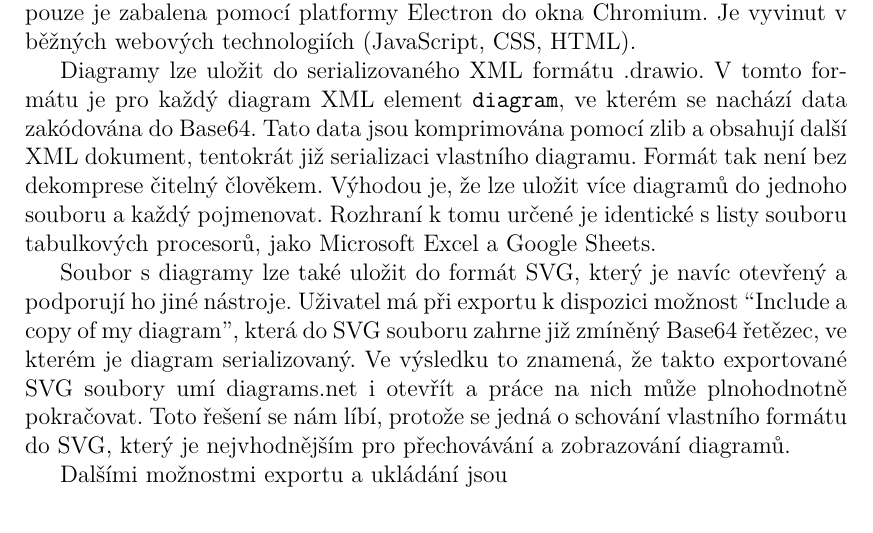
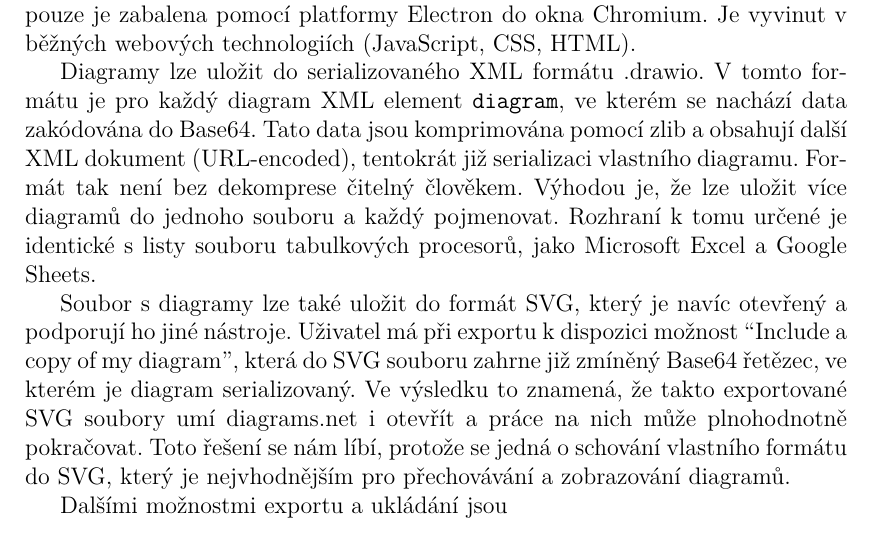
Before and after one commit to sorashi/schemcat, a LaTeX thesis (text/cs/prace.tex, which reads text/cs/kap01.tex): part of page 5 of 13, cut so that both start at the same text. Compiled offline with pdfLaTeX.

Commit message:
Add note

```diff
--- a/text/cs/kap01.tex
+++ b/text/cs/kap01.tex
@@ -85,10 +85,11 @@ vyvinut v běžných we\-bo\-vých tech\-no\-lo\-gi\-ích (Java\-Script, CSS, HT
 Diagramy lze uložit do serializovaného XML formátu .drawio. V tomto formátu je
 pro každý diagram XML element \texttt{diagram}, ve kterém se nachází data
 zakódována do Base64. Tato data jsou komprimována pomocí zlib a obsahují další
-XML dokument, tentokrát již serializaci vlastního diagramu. Formát tak není bez
-dekomprese čitelný člověkem. Výhodou je, že lze uložit více diagramů do jednoho
-souboru a každý pojmenovat. Rozhraní k tomu určené je identické s listy souboru
-tabulkových procesorů, jako Microsoft Excel a Google Sheets.
+XML dokument (URL-encoded), tentokrát již serializaci vlastního diagramu. Formát
+tak není bez dekomprese čitelný člověkem. Výhodou je, že lze uložit více
+diagramů do jednoho souboru a každý pojmenovat. Rozhraní k tomu určené je
+identické s listy souboru tabulkových procesorů, jako Microsoft Excel a Google
+Sheets.
 
 Soubor s diagramy lze také uložit do formát SVG, který je navíc otevřený a
 podporují ho jiné nástroje. Uživatel má při exportu k dispozici možnost
```
